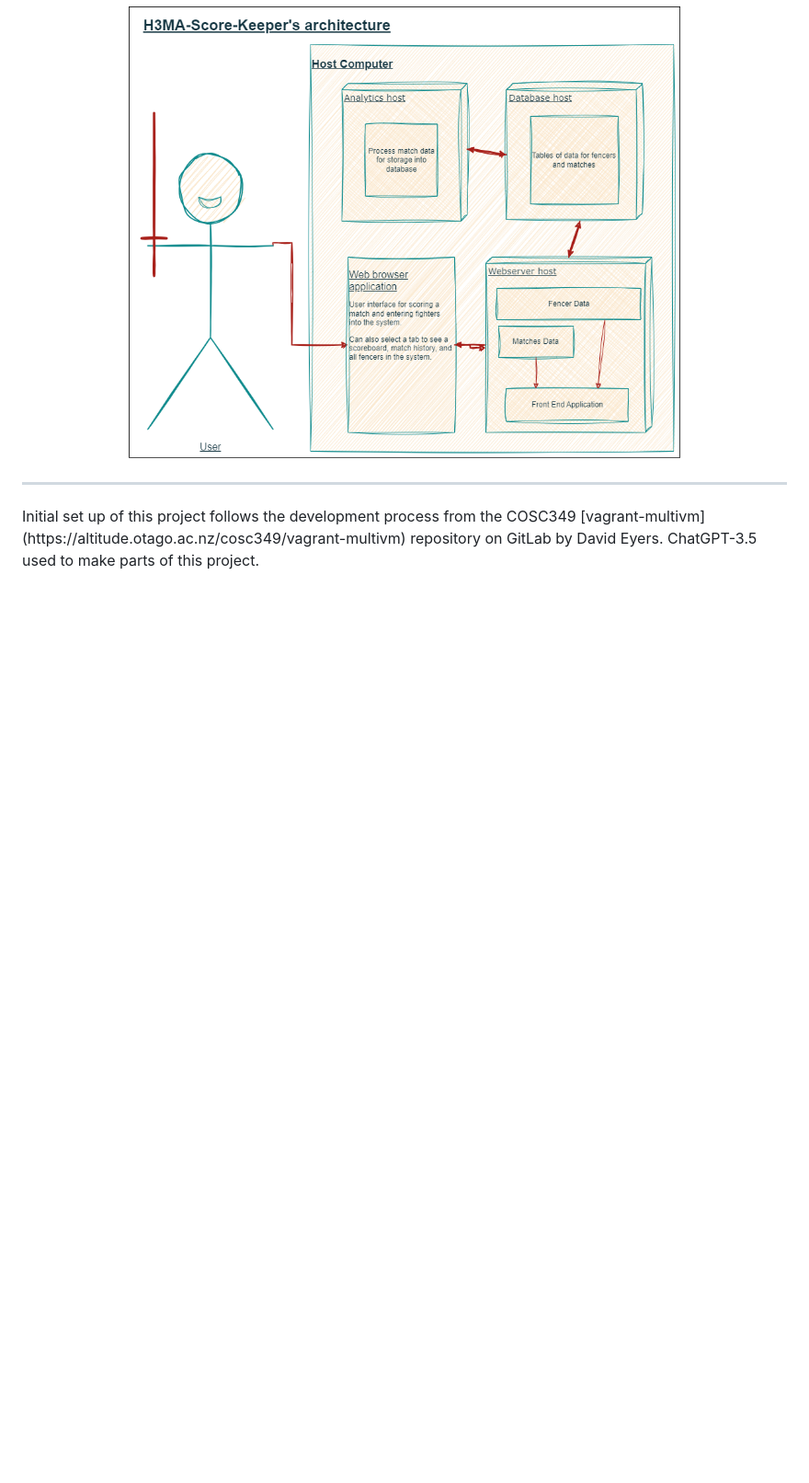
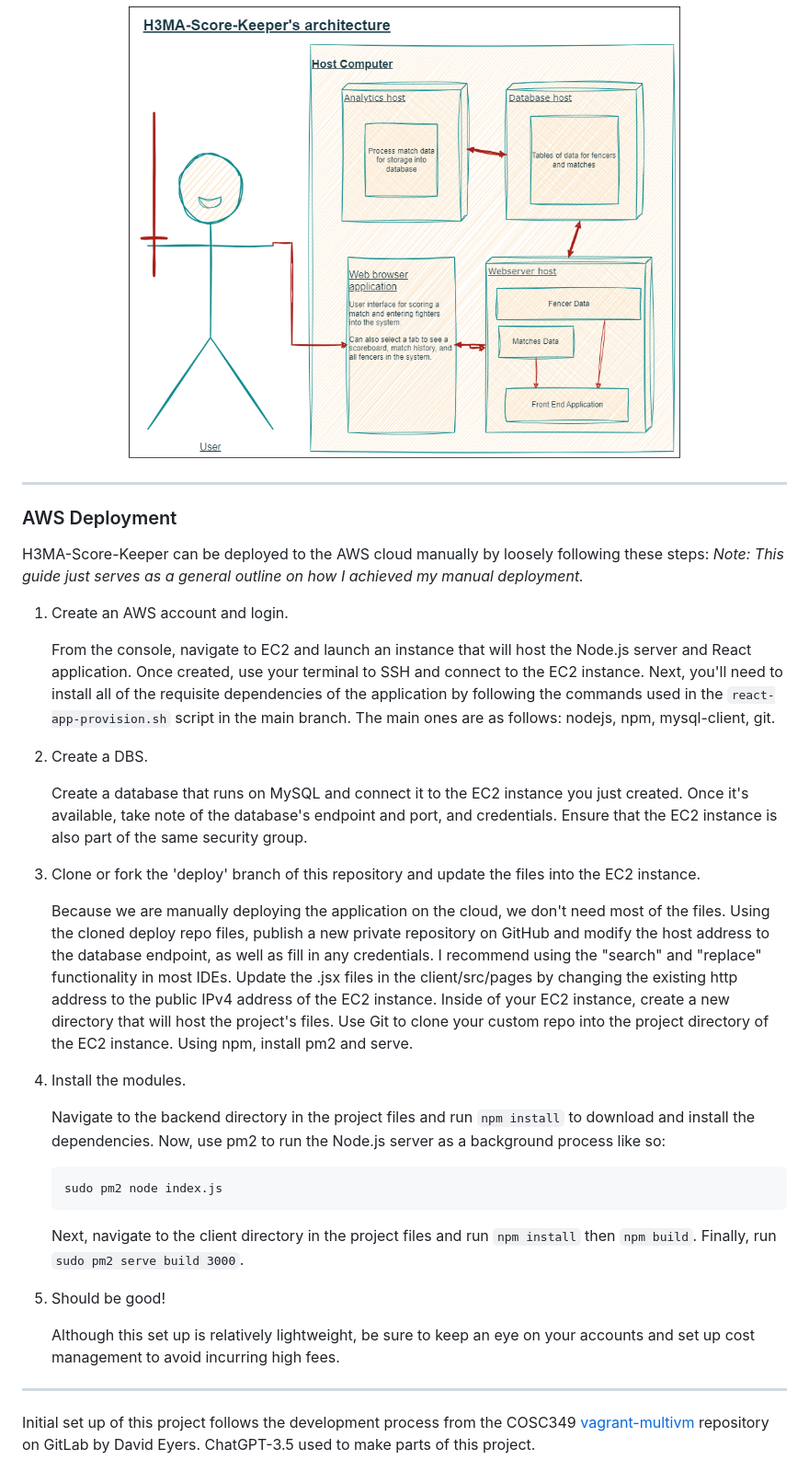
Before and after one commit to Akira-bug/H3MA-Score-Keeper, a Markdown page: README.md, the part around the change. Shown at 92% size. Rendered like a GitHub page; blank space fills up the shorter version.

````diff
--- a/README.md
+++ b/README.md
@@ -99,7 +99,47 @@ This is becuase the Node server and React application are started as background
         alt="Sketch of the overall layout of the application"
         width="600" />
 </p>
+<hr>
+
+### AWS Deployment
+
+H3MA-Score-Keeper can be deployed to the AWS cloud manually by loosely following these steps:
+*Note: This guide just serves as a general outline on how I achieved my manual deployment.*
+
+1. Create an AWS account and login.
+
+   From the console, navigate to EC2 and launch an instance that will host the Node.js server and React application.
+   Once created, use your terminal to SSH and connect to the EC2 instance.
+   Next, you'll need to install all of the requisite dependencies of the application by following the commands used in the `react-app-provision.sh` script in the main branch. The main ones are as follows: nodejs, npm, mysql-client, git.
+
+2. Create a DBS.
+
+   Create a database that runs on MySQL and connect it to the EC2 instance you just created.
+   Once it's available, take note of the database's endpoint and port, and credentials. Ensure that the EC2 instance is also part of the same security group.
+
+3. Clone or fork the 'deploy' branch of this repository and update the files into the EC2 instance.
+
+   Because we are manually deploying the application on the cloud, we don't need most of the files.
+   Using the cloned deploy repo files, publish a new private repository on GitHub and modify the host address to the database endpoint, as well as fill in any credentials. I recommend using the "search" and "replace" functionality in most IDEs.
+   Update the .jsx files in the client/src/pages by changing the existing http address to the public IPv4 address of the EC2 instance.
+   Inside of your EC2 instance, create a new directory that will host the project's files.
+   Use Git to clone your custom repo into the project directory of the EC2 instance.
+   Using npm, install pm2 and serve.
+
+4. Install the modules.
+
+   Navigate to the backend directory in the project files and run `npm install` to download and install the dependencies. Now, use pm2 to run the Node.js server as a background process like so:
+   ```
+   sudo pm2 node index.js
+   ```
+   Next, navigate to the client directory in the project files and run `npm install` then `npm build`.
+   Finally, run `sudo pm2 serve build 3000`.
+
+5. Should be good!
+
+   Although this set up is relatively lightweight, be sure to keep an eye on your accounts and set up cost management to avoid incurring high fees.
 
 <hr>
+
 Initial set up of this project follows the development process from the COSC349 [vagrant-multivm](https://altitude.otago.ac.nz/cosc349/vagrant-multivm) repository on GitLab by David Eyers.
 ChatGPT-3.5 used to make parts of this project.
````
